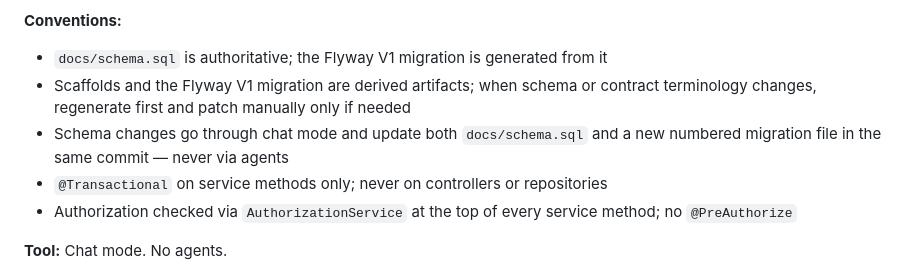
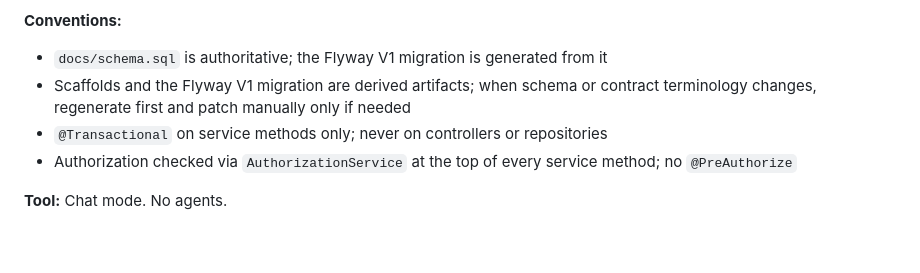
Before and after one commit to uCore7/trawhile, a Markdown page: docs/process.md, the part around the change. Drawn GitHub-style; blank space fills up the shorter version.

Commit message:
minor fix to the development process

```diff
--- a/docs/process.md
+++ b/docs/process.md
@@ -156,7 +156,6 @@ Every SR of type F or Q must have at least one TE, regardless of the parent UR's
 **Conventions:**
 - `docs/schema.sql` is authoritative; the Flyway V1 migration is generated from it
 - Scaffolds and the Flyway V1 migration are derived artifacts; when schema or contract terminology changes, regenerate first and patch manually only if needed
-- Schema changes go through chat mode and update both `docs/schema.sql` and a new numbered migration file in the same commit — never via agents
 - `@Transactional` on service methods only; never on controllers or repositories
 - Authorization checked via `AuthorizationService` at the top of every service method; no `@PreAuthorize`
 
```
